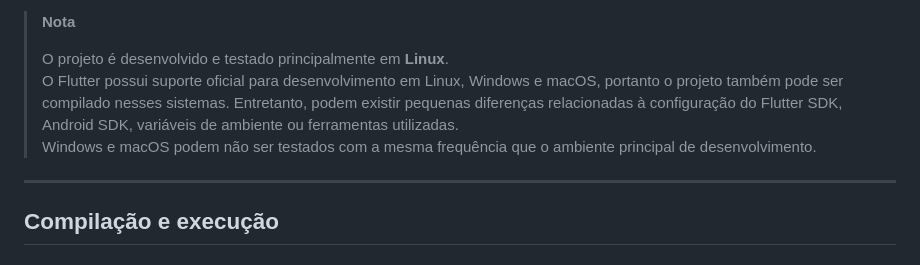
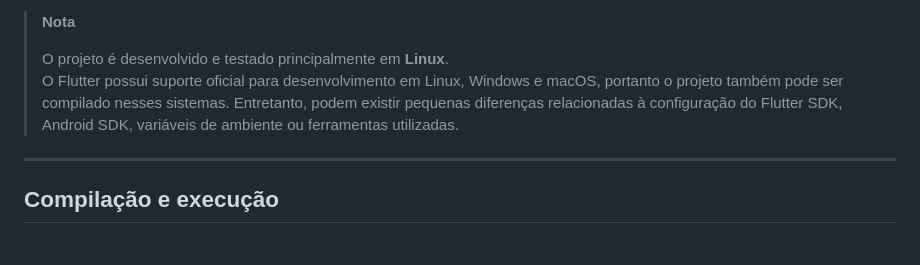
Before and after one commit to Nictend/AUTOPETS, a Markdown page: README.md, the part around the change. Rendered like a GitHub page.

Commit message:
Mudei readme

```diff
--- a/README.md
+++ b/README.md
@@ -10,7 +10,6 @@ Este repositório é mantido por **Nicolas G. (Nictend)** e reúne o código-fon
 >
 > O projeto é desenvolvido e testado principalmente em **Linux**.
 > O Flutter possui suporte oficial para desenvolvimento em Linux, Windows e macOS, portanto o projeto também pode ser compilado nesses sistemas. Entretanto, podem existir pequenas diferenças relacionadas à configuração do Flutter SDK, Android SDK, variáveis de ambiente ou ferramentas utilizadas.
-> Windows e macOS podem não ser testados com a mesma frequência que o ambiente principal de desenvolvimento.
 
 ---
 
```
